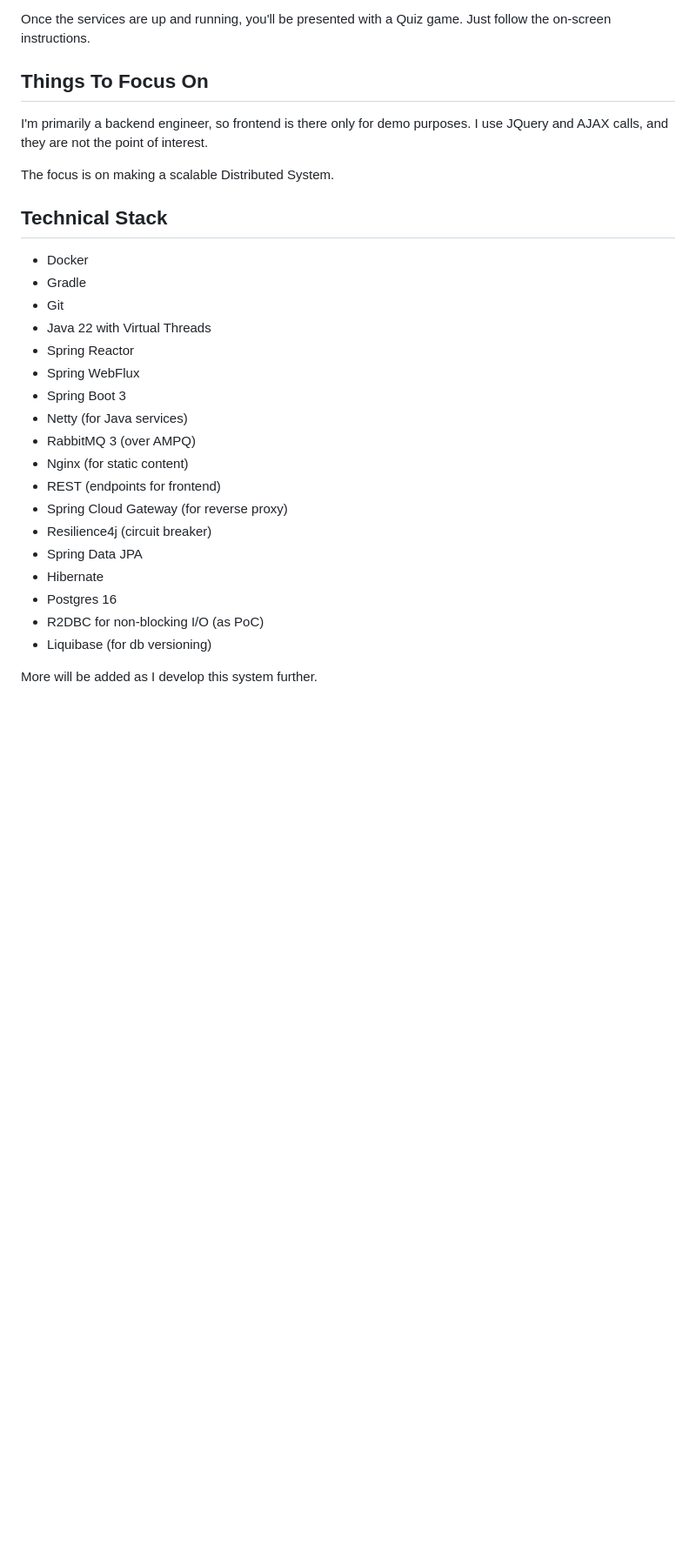
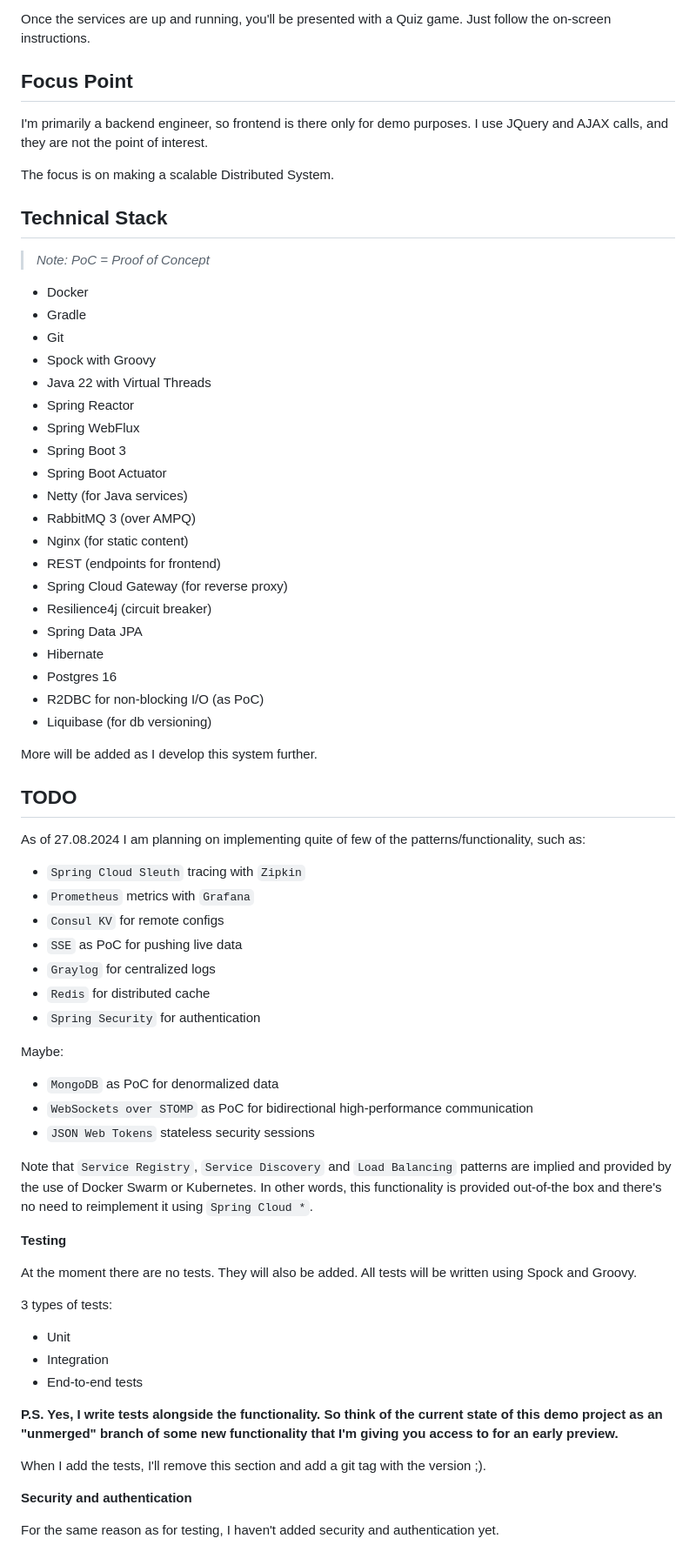
Before and after one commit to oleg-astakhov/microservices-demo, a Markdown page: README.md, the part around the change printed below. Shown: that part at 87% size. Rendered like a GitHub page; blank space fills up the shorter version.

```diff
--- a/README.md
+++ b/README.md
@@ -72,7 +102,7 @@ Look for `STATUS` column. You should see status `UP` as well as `(healthy)`, whi
 
 Once the services are up and running, you'll be presented with a Quiz game. Just follow the on-screen instructions.
 
-## Things To Focus On
+## Focus Point
 
 I'm primarily a backend engineer, so frontend is there only for demo purposes. I use JQuery and AJAX calls, and they are not the point of interest.
 
@@ -80,13 +110,17 @@ The focus is on making a scalable Distributed System.
 
 ## Technical Stack
 
+> *Note: PoC = Proof of Concept*
+
 * Docker
 * Gradle
 * Git
+* Spock with Groovy
 * Java 22 with Virtual Threads
 * Spring Reactor
 * Spring WebFlux
 * Spring Boot 3
+* Spring Boot Actuator
 * Netty (for Java services)
 * RabbitMQ 3 (over AMPQ)
 * Nginx (for static content)
@@ -100,3 +134,39 @@ The focus is on making a scalable Distributed System.
 * Liquibase (for db versioning)
 
 More will be added as I develop this system further.
+
+## TODO
+
+As of 27.08.2024 I am planning on implementing quite of few of the patterns/functionality, such as:
+* `Spring Cloud Sleuth` tracing with `Zipkin`
+* `Prometheus` metrics with `Grafana`
+* `Consul KV` for remote configs
+* `SSE` as PoC for pushing live data
+* `Graylog` for centralized logs
+* `Redis` for distributed cache
+* `Spring Security` for authentication
+
+Maybe:
+* `MongoDB` as PoC for denormalized data
+* `WebSockets over STOMP` as PoC for bidirectional high-performance communication
+* `JSON Web Tokens` stateless security sessions
+
+Note that `Service Registry`, `Service Discovery` and `Load Balancing` patterns are implied and provided by the use of Docker Swarm or Kubernetes. In other words, this functionality is provided out-of-the box and there's no need to reimplement it using `Spring Cloud *`.
+
+**Testing**
+
+At the moment there are no tests. They will also be added. All tests will be written using Spock and Groovy.
+
+3 types of tests:
+
+* Unit
+* Integration
+* End-to-end tests
+
+**P.S. Yes, I write tests alongside the functionality. So think of the current state of this demo project as an "unmerged" branch of some new functionality that I'm giving you access to for an early preview.**
+
+When I add the tests, I'll remove this section and add a git tag with the version ;).
+
+**Security and authentication**
+
+For the same reason as for testing, I haven't added security and authentication yet.
```
Also changed, not shown: other parts of README.md (+35 -5 lines).
